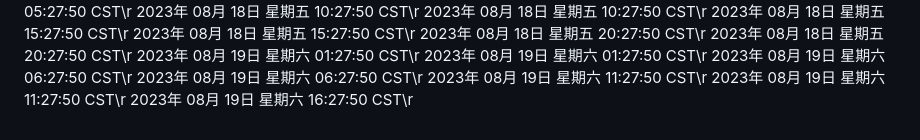
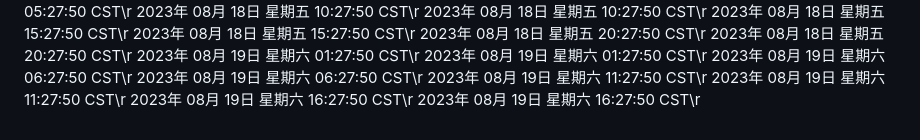
Before and after one commit to ashen-23/ashen_boring, a Markdown page: README.md, the part around the change. Rendered like a GitHub page.

Commit message:
2023年 08月 19日 星期六 16:27:50 CST

```diff
--- a/README.md
+++ b/README.md
@@ -874,3 +874,4 @@ nohup python3 github.py >log.txt 2>&1 &
 2023年 08月 19日 星期六 11:27:50 CST\r
 2023年 08月 19日 星期六 11:27:50 CST\r
 2023年 08月 19日 星期六 16:27:50 CST\r
+2023年 08月 19日 星期六 16:27:50 CST\r
```
